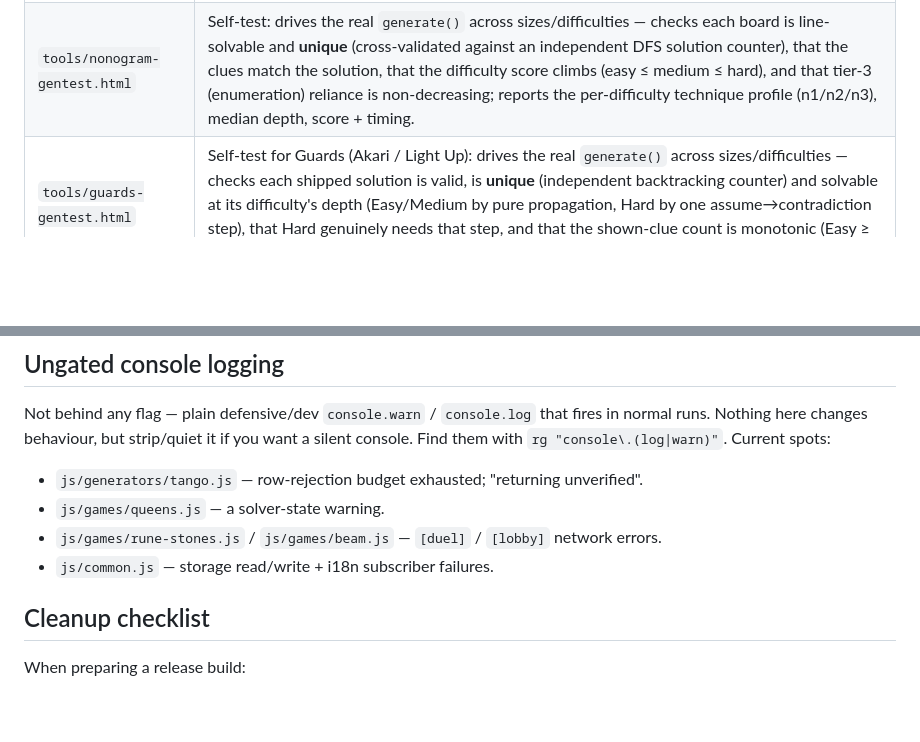
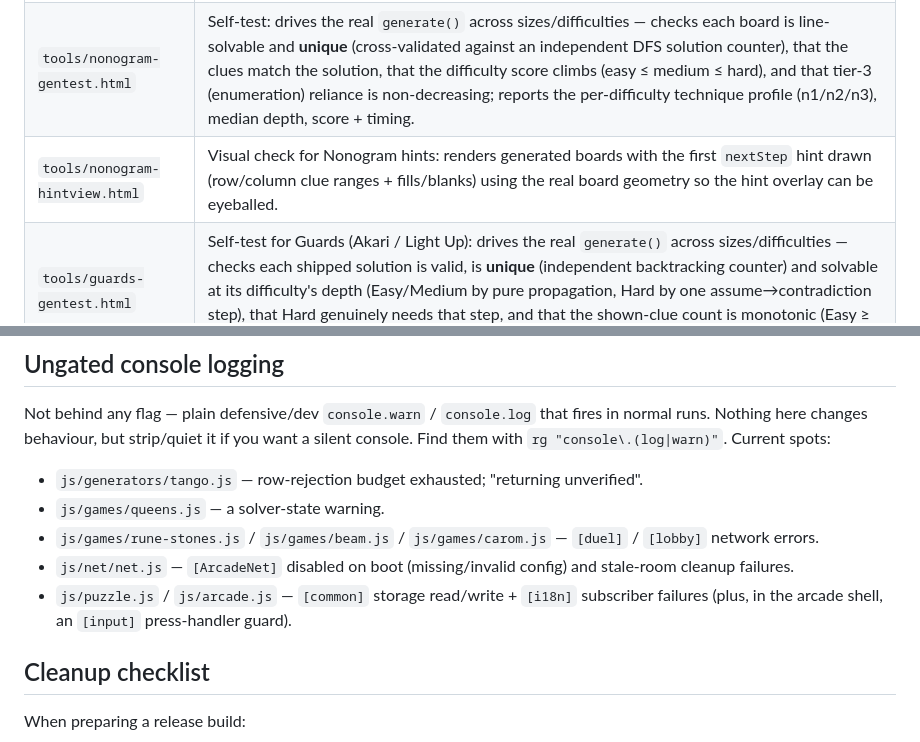
Before and after one commit to boshow88/gamebox, a Markdown page: docs/DEBUG.md, 2 parts joined by grey strips. GitHub-like rendering; blank space fills up the shorter version.

Commit message:
docs: sign-in domain note; correct DEBUG.md tool list + console-log spots

```diff
--- a/docs/DEBUG.md
+++ b/docs/DEBUG.md
@@ -23,6 +23,7 @@ loaded manually by opening the file. Safe to ship, but they are dev surface:
 | `tools/patches-hintfix.html` | Self-test: hint soundness + full solve walkthrough, plus the no-leak and forced-cell-merge regressions. |
 | `tools/zip-gentest.html` | Self-test: drives the real `generate()` across sizes/tiers — checks each solution is valid + unique (cross-validated against an independent cell-based counter on small N) and that base checkpoint density is monotonic; reports checkpoint/wall counts + timing. |
 | `tools/nonogram-gentest.html` | Self-test: drives the real `generate()` across sizes/difficulties — checks each board is line-solvable and **unique** (cross-validated against an independent DFS solution counter), that the clues match the solution, that the difficulty score climbs (easy ≤ medium ≤ hard), and that tier-3 (enumeration) reliance is non-decreasing; reports the per-difficulty technique profile (n1/n2/n3), median depth, score + timing. |
+| `tools/nonogram-hintview.html` | Visual check for Nonogram hints: renders generated boards with the first `nextStep` hint drawn (row/column clue ranges + fills/blanks) using the real board geometry so the hint overlay can be eyeballed. |
 | `tools/guards-gentest.html` | Self-test for Guards (Akari / Light Up): drives the real `generate()` across sizes/difficulties — checks each shipped solution is valid, is **unique** (independent backtracking counter) and solvable at its difficulty's depth (Easy/Medium by pure propagation, Hard by one assume→contradiction step), that Hard genuinely needs that step, and that the shown-clue count is monotonic (Easy ≥ Medium ≥ Hard); also sweeps larger sizes for timing + never-blank. |
 | `tools/hashi-gentest.html` | Self-test for Hashi (Bridges): drives the real `generate()` across sizes/difficulties — checks each shipped solution is valid, is **unique** (solver counter cross-validated against an independent brute-force counter on small boards), is solvable within its difficulty's reasoning budget and **hint-drivable** (the `nextStep`/`nextStepDeep` engine solves it from empty), that island numbers are within capacity, and that difficulty tier is monotonic; reports island counts + timing. |
 | `tools/hashi-view.html` | Visual check for Hashi rendering: draws a generated board solved (single/double bridges), won (green), with a hint band + ghost, and a conflict (crossing bridges + over-filled island) — reuses the real CSS classes to eyeball the board vocabulary. |
@@ -35,8 +36,9 @@ want a silent console. Find them with `rg "console\.(log|warn)"`. Current spots:
 
 - `js/generators/tango.js` — row-rejection budget exhausted; "returning unverified".
 - `js/games/queens.js` — a solver-state warning.
-- `js/games/rune-stones.js` / `js/games/beam.js` — `[duel]` / `[lobby]` network errors.
-- `js/common.js` — storage read/write + i18n subscriber failures.
+- `js/games/rune-stones.js` / `js/games/beam.js` / `js/games/carom.js` — `[duel]` / `[lobby]` network errors.
+- `js/net/net.js` — `[ArcadeNet]` disabled on boot (missing/invalid config) and stale-room cleanup failures.
+- `js/puzzle.js` / `js/arcade.js` — `[common]` storage read/write + `[i18n]` subscriber failures (plus, in the arcade shell, an `[input]` press-handler guard).
 
 ## Cleanup checklist
 
```
Also changed, not shown: docs/CONVENTIONS.md (+6 -0 lines).
